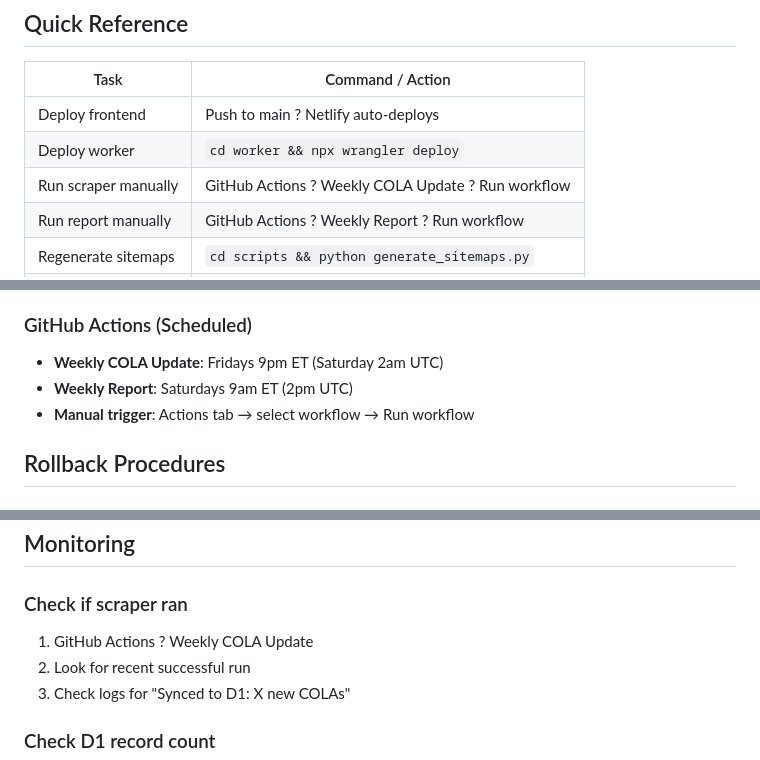
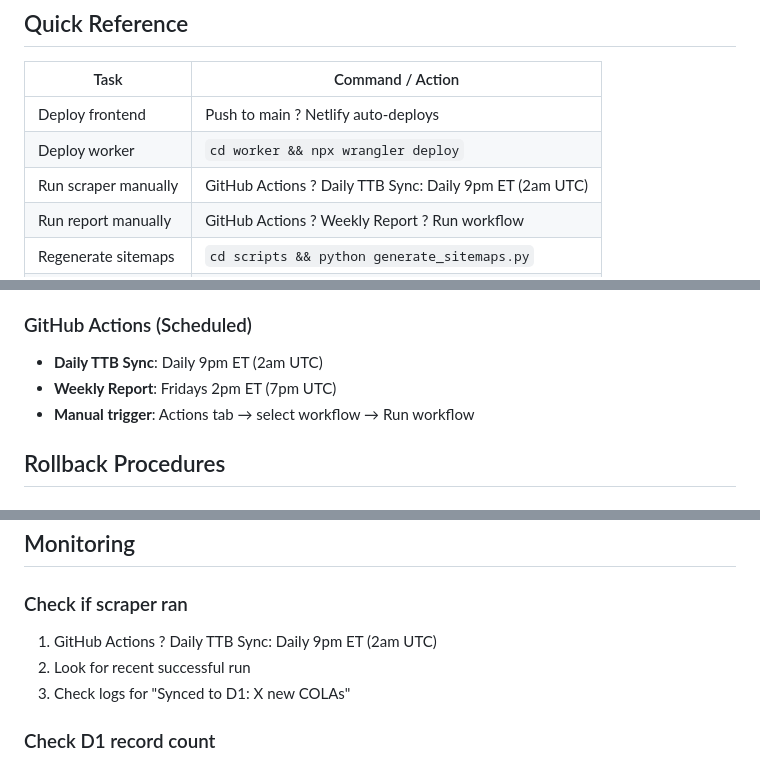
Before and after one commit to macstock10/bevalc-intelligence, a Markdown page: RUNBOOK.md, 3 parts joined by grey strips. Drawn GitHub-style.

```diff
--- a/RUNBOOK.md
+++ b/RUNBOOK.md
@@ -6,7 +6,7 @@
 |------|------------------|
 | Deploy frontend | Push to main ? Netlify auto-deploys |
 | Deploy worker | `cd worker && npx wrangler deploy` |
-| Run scraper manually | GitHub Actions ? Weekly COLA Update ? Run workflow |
+| Run scraper manually | GitHub Actions ? Daily TTB Sync: Daily 9pm ET (2am UTC)
 | Run report manually | GitHub Actions ? Weekly Report ? Run workflow |
 | Regenerate sitemaps | `cd scripts && python generate_sitemaps.py` |
 | Check logs | GitHub Actions ? click workflow run ? view logs |
@@ -26,8 +26,8 @@
 - **Note**: Worker code in `worker/worker.js` - do NOT edit in Cloudflare dashboard
 
 ### GitHub Actions (Scheduled)
-- **Weekly COLA Update**: Fridays 9pm ET (Saturday 2am UTC)
-- **Weekly Report**: Saturdays 9am ET (2pm UTC)
+- **Daily TTB Sync**: Daily 9pm ET (2am UTC)
+- **Weekly Report**: Fridays 2pm ET (7pm UTC)
 - **Manual trigger**: Actions tab → select workflow → Run workflow
 
 ## Rollback Procedures
@@ -58,7 +58,7 @@
 ## Monitoring
 
 ### Check if scraper ran
-1. GitHub Actions ? Weekly COLA Update
+1. GitHub Actions ? Daily TTB Sync: Daily 9pm ET (2am UTC)
 2. Look for recent successful run
 3. Check logs for "Synced to D1: X new COLAs"
 
```
Also changed, not shown: .claude/CLAUDE.md (+21 -8 lines), skills/content-workflow/SKILL.md (+3 -3 lines).
